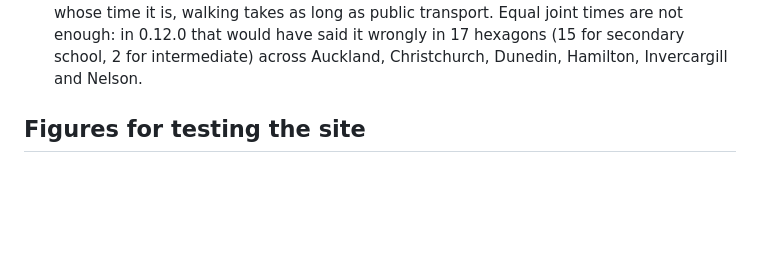
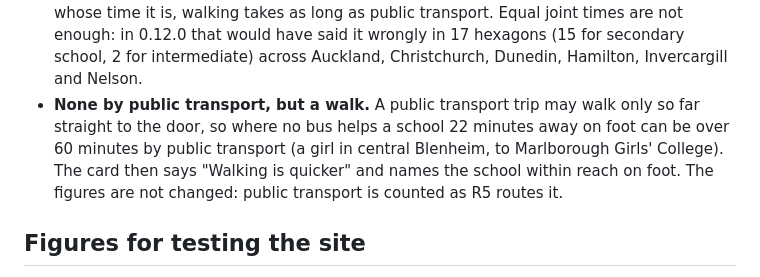
Before and after one commit to squirmen/transport-equity-access-model, a Markdown page: docs/schools.md, the part around the change. Rendered like a GitHub page; blank space fills up the shorter version.

Commit message:
Schools notes: the walk the card gives when public transport has none

```diff
--- a/docs/schools.md
+++ b/docs/schools.md
@@ -268,6 +268,12 @@ build's rules exactly:
   would have said it wrongly in 17 hexagons (15 for secondary school, 2 for
   intermediate) across Auckland, Christchurch, Dunedin, Hamilton,
   Invercargill and Nelson.
+- **None by public transport, but a walk.** A public transport trip may walk
+  only so far straight to the door, so where no bus helps a school 22 minutes
+  away on foot can be over 60 minutes by public transport (a girl in central
+  Blenheim, to Marlborough Girls' College). The card then says "Walking is
+  quicker" and names the school within reach on foot. The figures are not
+  changed: public transport is counted as R5 routes it.
 
 ## Figures for testing the site
 
```
